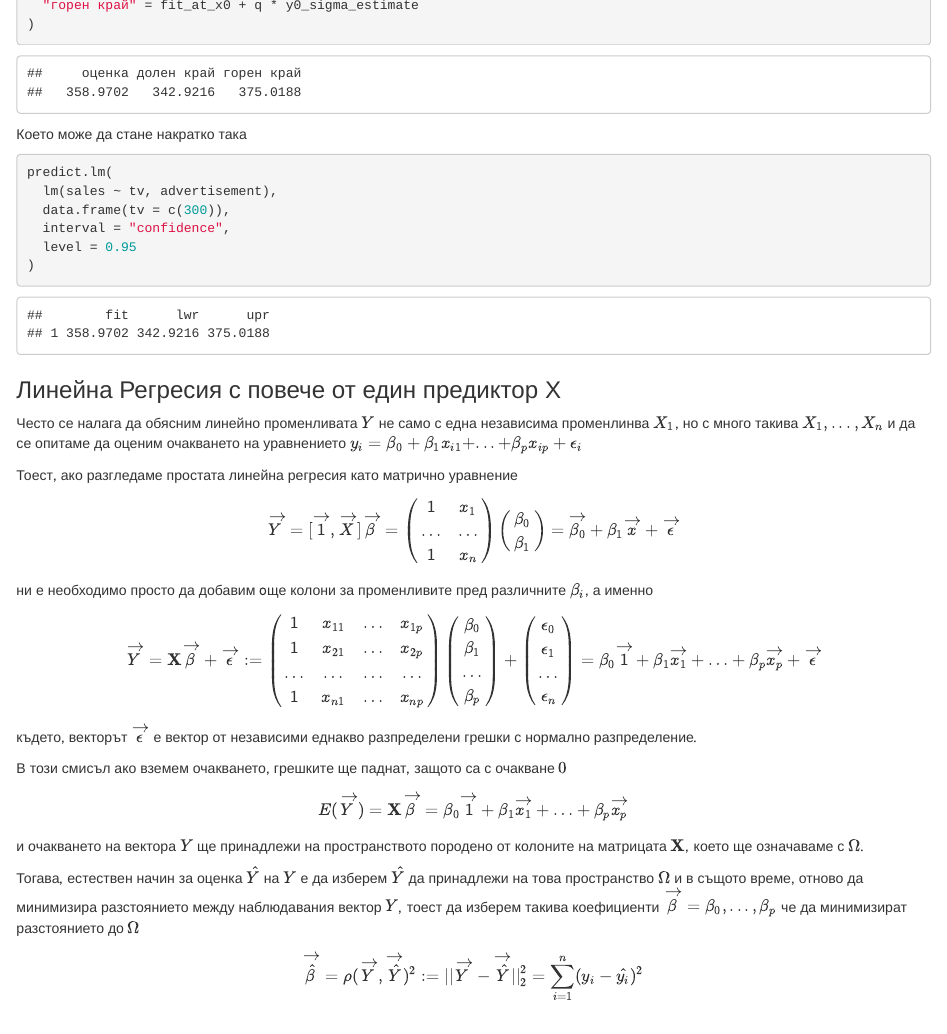
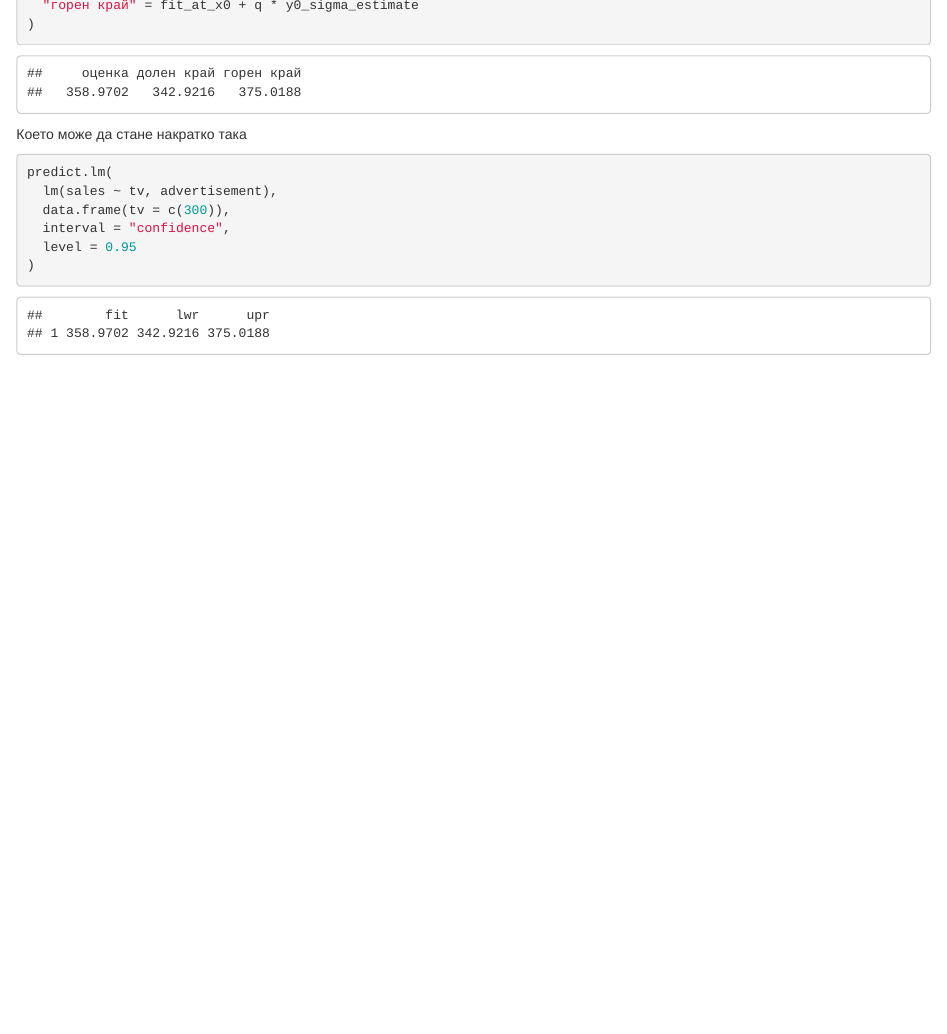
Before and after one commit to nshahpazov/rpubs, an R Markdown document (r-statistics-notes.Rmd): the page in a window 1100 px wide, from its top. Rendered offline with R 4.5, knitr and Pandoc, with nearby package versions; code that draws random numbers runs with fixed seeds of ours.

Commit message:
removed notes, will move them to another branch

````diff
--- a/r-statistics-notes.Rmd
+++ b/r-statistics-notes.Rmd
@@ -1674,68 +1674,3 @@ predict.lm(
   level = 0.95
 )
 ```
-
-### Линейна Регресия с повече от един предиктор Х
-
-Често се налага да обясним линейно променливата $Y$ не само с една независима променлинва $X_1$, но с много
-такива $X_1, ..., X_n$ и да се опитаме да оценим очакването на уравнението
-$y_i = \beta_0 + \beta_1x_{i1} + ... + \beta_px_{ip} + \epsilon_i$
-
-Тоест, ако разгледаме простата линейна регресия като матрично уравнение
-
-$$
-\overrightarrow{Y} = [\overrightarrow{1}, \overrightarrow{X}]\overrightarrow{\beta}
-=\begin{pmatrix}
-1 & x_1\\
-\ldots & \ldots \\
-1 & x_n
-\end{pmatrix}\begin{pmatrix}
-\beta_0 \\
-\beta_1
-\end{pmatrix} = \overrightarrow{\beta_0} + \beta_1\overrightarrow{x} + \overrightarrow{\epsilon}
-$$
-
-ни е необходимо просто да добавим oще колони за променливите пред различните $\beta_i$, а именно
-
-$$
-\overrightarrow{Y} = \textbf{X}\overrightarrow{\beta} + \overrightarrow{\epsilon} :=
-\begin{pmatrix}
-1 & x_{11} & \ldots & x_{1p} \\
-1 & x_{21} & \ldots & x_{2p} \\
-\ldots & \ldots & \ldots & \ldots \\
-1 & x_{n1} & \ldots & x_{np}
-\end{pmatrix}\begin{pmatrix}
-\beta_0 \\
-\beta_1 \\
-\ldots \\
-\beta_p
-\end{pmatrix} + \begin{pmatrix}
-\epsilon_0 \\
-\epsilon_1 \\
-\ldots \\
-\epsilon_n
-\end{pmatrix}
-=
-\beta_0\overrightarrow{1} + \beta_1\overrightarrow{x_1} + \ldots + \beta_p\overrightarrow{x_p} +
-\overrightarrow{\epsilon}
-$$
-където, векторът $\overrightarrow{\epsilon}$ е вектор от независими еднакво разпределени грешки с
-нормално разпределение.
-
-В този смисъл ако вземем очакването, грешките ще паднат, защото са с очакване $0$
-
-$$
-E(\overrightarrow{Y}) = \textbf{X}\overrightarrow{\beta} = \beta_0\overrightarrow{1} + \beta_1\overrightarrow{x_1} + \ldots + \beta_p\overrightarrow{x_p}
-$$
-и очакването на вектора $Y$ ще принадлежи на пространството породено от колоните на матрицата
-$\textbf{X}$, което ще означаваме с $\Omega$.
-
-Тогава, естествен начин за оценка $\hat{Y}$ на $Y$ е да изберем $\hat{Y}$ да принадлежи на това
-пространство $\Omega$ и в същото време, отново да минимизира разстоянието между наблюдавания вектор $Y$,
-тоест да изберем такива коефициенти $\overrightarrow{\beta} = \beta_0, ..., \beta_p$ че да минимизират разстоянието
-до $\Omega$
-
-$$
-\overrightarrow{\hat{\beta}} = \rho(\overrightarrow{Y}, \overrightarrow{\hat{Y}})^2 := ||\overrightarrow{Y} - \overrightarrow{\hat{Y}}||_2^2 =
-\sum_{i=1}^n(y_i - \hat{y_i})^2
-$$
````
